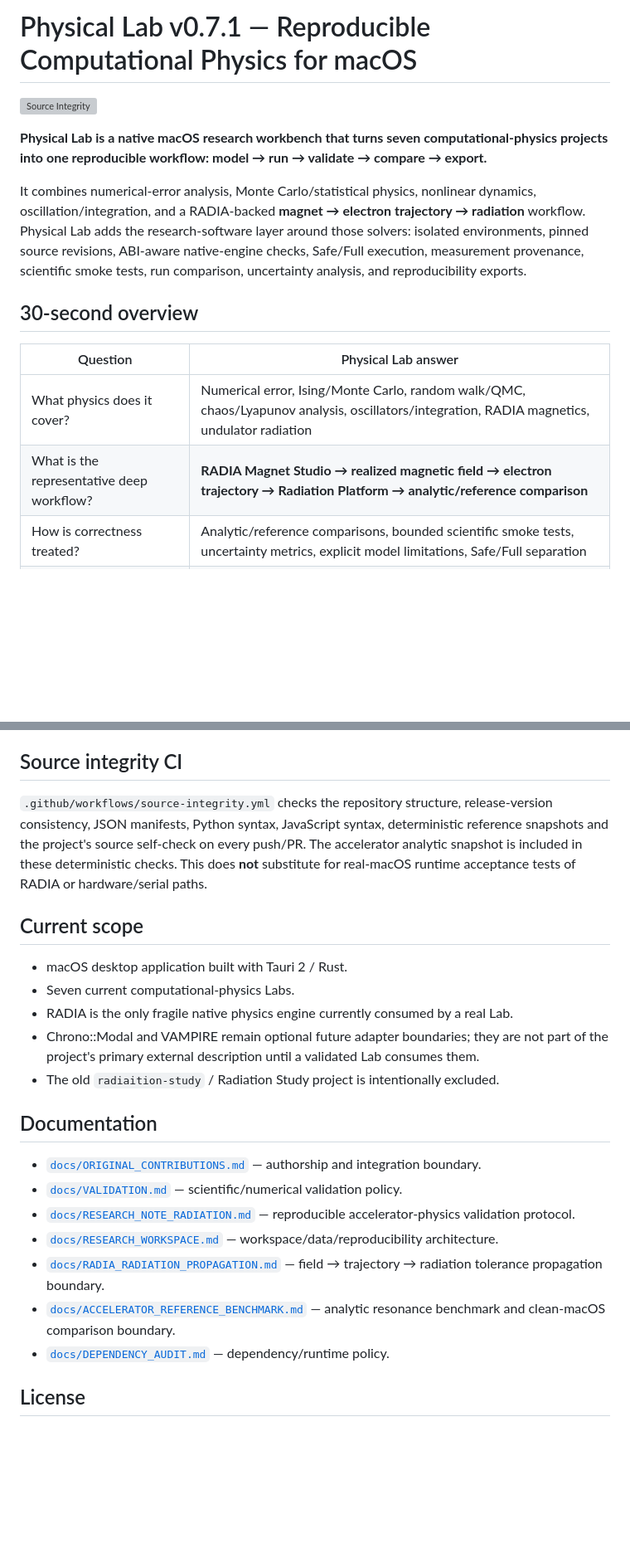
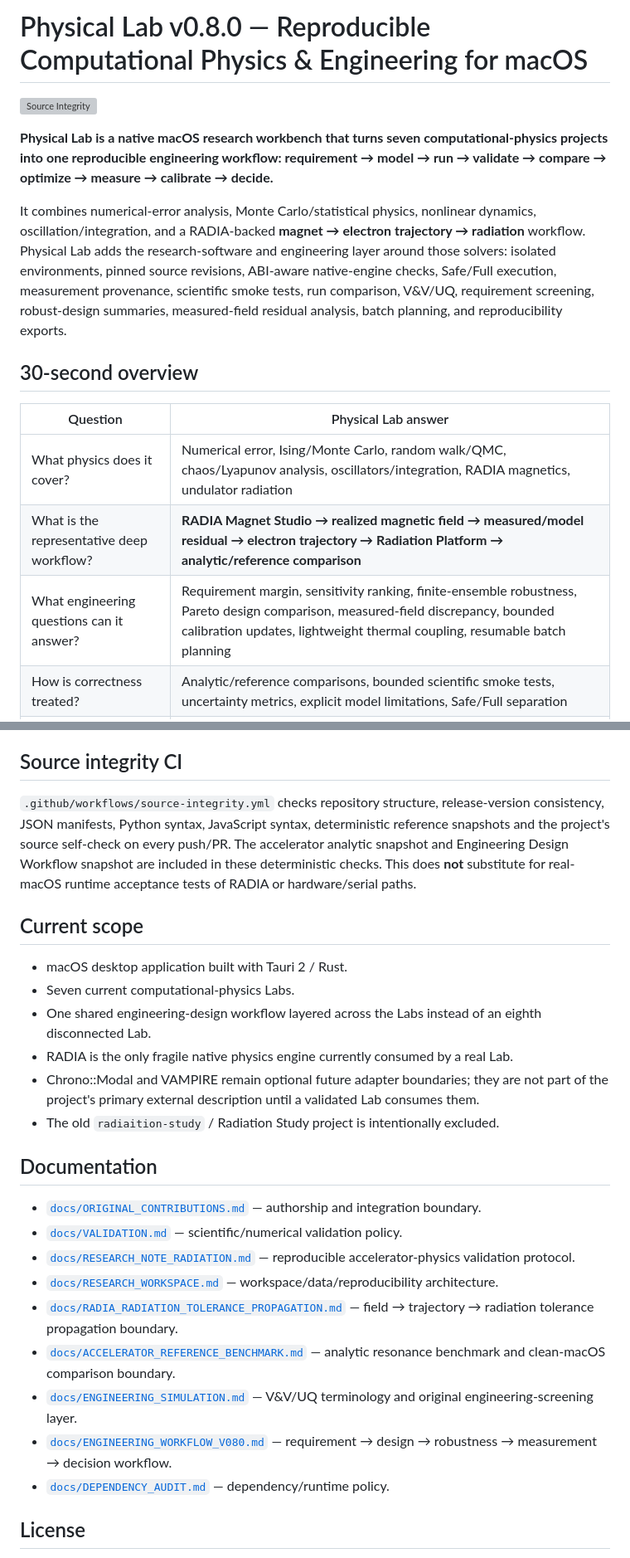
Before and after one commit to lord-navy-crypto/Physical-Lab-v0.4.1, a Markdown page: README.md, 2 parts joined by grey strips. Shown at 83% size. Drawn GitHub-style; blank space fills up the shorter version; grey boxes are pictures that could not be loaded.

```diff
--- a/README.md
+++ b/README.md
@@ -1,17 +1,18 @@
-# Physical Lab v0.7.1 — Reproducible Computational Physics for macOS
+# Physical Lab v0.8.0 — Reproducible Computational Physics & Engineering for macOS
 
 [![Source Integrity](https://github.com/lord-navy-crypto/Physical-Lab-v0.4.1/actions/workflows/source-integrity.yml/badge.svg)](https://github.com/lord-navy-crypto/Physical-Lab-v0.4.1/actions/workflows/source-integrity.yml)
 
-**Physical Lab is a native macOS research workbench that turns seven computational-physics projects into one reproducible workflow: model → run → validate → compare → export.**
+**Physical Lab is a native macOS research workbench that turns seven computational-physics projects into one reproducible engineering workflow: requirement → model → run → validate → compare → optimize → measure → calibrate → decide.**
 
-It combines numerical-error analysis, Monte Carlo/statistical physics, nonlinear dynamics, oscillation/integration, and a RADIA-backed **magnet → electron trajectory → radiation** workflow. Physical Lab adds the research-software layer around those solvers: isolated environments, pinned source revisions, ABI-aware native-engine checks, Safe/Full execution, measurement provenance, scientific smoke tests, run comparison, uncertainty analysis, and reproducibility exports.
+It combines numerical-error analysis, Monte Carlo/statistical physics, nonlinear dynamics, oscillation/integration, and a RADIA-backed **magnet → electron trajectory → radiation** workflow. Physical Lab adds the research-software and engineering layer around those solvers: isolated environments, pinned source revisions, ABI-aware native-engine checks, Safe/Full execution, measurement provenance, scientific smoke tests, run comparison, V&V/UQ, requirement screening, robust-design summaries, measured-field residual analysis, batch planning, and reproducibility exports.
 
 ## 30-second overview
 
 | Question | Physical Lab answer |
 |---|---|
 | What physics does it cover? | Numerical error, Ising/Monte Carlo, random walk/QMC, chaos/Lyapunov analysis, oscillators/integration, RADIA magnetics, undulator radiation |
-| What is the representative deep workflow? | **RADIA Magnet Studio → realized magnetic field → electron trajectory → Radiation Platform → analytic/reference comparison** |
+| What is the representative deep workflow? | **RADIA Magnet Studio → realized magnetic field → measured/model residual → electron trajectory → Radiation Platform → analytic/reference comparison** |
+| What engineering questions can it answer? | Requirement margin, sensitivity ranking, finite-ensemble robustness, Pareto design comparison, measured-field discrepancy, bounded calibration updates, lightweight thermal coupling, resumable batch planning |
 | How is correctness treated? | Analytic/reference comparisons, bounded scientific smoke tests, uncertainty metrics, explicit model limitations, Safe/Full separation |
 | How is software reliability handled? | Per-Lab `.venv`, PEP 440 compatibility checks, `pip check`, import tests, CPython ABI checks, pinned GitHub revisions, cancellable tasks |
 | Can experiment data enter the platform? | Yes. CSV/TSV/JSON/HDF5 provenance plus bounded Arduino-style serial measurement capture |
@@ -159,12 +225,13 @@ A packaged public DMG should still be treated separately from source correctness
 
 ## Source integrity CI
 
-`.github/workflows/source-integrity.yml` checks the repository structure, release-version consistency, JSON manifests, Python syntax, JavaScript syntax, deterministic reference snapshots and the project's source self-check on every push/PR. The accelerator analytic snapshot is included in these deterministic checks. This does **not** substitute for real-macOS runtime acceptance tests of RADIA or hardware/serial paths.
+`.github/workflows/source-integrity.yml` checks repository structure, release-version consistency, JSON manifests, Python syntax, JavaScript syntax, deterministic reference snapshots and the project's source self-check on every push/PR. The accelerator analytic snapshot and Engineering Design Workflow snapshot are included in these deterministic checks. This does **not** substitute for real-macOS runtime acceptance tests of RADIA or hardware/serial paths.
 
 ## Current scope
 
 - macOS desktop application built with Tauri 2 / Rust.
 - Seven current computational-physics Labs.
+- One shared engineering-design workflow layered across the Labs instead of an eighth disconnected Lab.
 - RADIA is the only fragile native physics engine currently consumed by a real Lab.
 - Chrono::Modal and VAMPIRE remain optional future adapter boundaries; they are not part of the project's primary external description until a validated Lab consumes them.
 - The old `radiaition-study` / Radiation Study project is intentionally excluded.
@@ -175,8 +242,10 @@ A packaged public DMG should still be treated separately from source correctness
 - [`docs/VALIDATION.md`](docs/VALIDATION.md) — scientific/numerical validation policy.
 - [`docs/RESEARCH_NOTE_RADIATION.md`](docs/RESEARCH_NOTE_RADIATION.md) — reproducible accelerator-physics validation protocol.
 - [`docs/RESEARCH_WORKSPACE.md`](docs/RESEARCH_WORKSPACE.md) — workspace/data/reproducibility architecture.
-- [`docs/RADIA_RADIATION_PROPAGATION.md`](docs/RADIA_RADIATION_PROPAGATION.md) — field → trajectory → radiation tolerance propagation boundary.
+- [`docs/RADIA_RADIATION_TOLERANCE_PROPAGATION.md`](docs/RADIA_RADIATION_TOLERANCE_PROPAGATION.md) — field → trajectory → radiation tolerance propagation boundary.
 - [`docs/ACCELERATOR_REFERENCE_BENCHMARK.md`](docs/ACCELERATOR_REFERENCE_BENCHMARK.md) — analytic resonance benchmark and clean-macOS comparison boundary.
+- [`docs/ENGINEERING_SIMULATION.md`](docs/ENGINEERING_SIMULATION.md) — V&V/UQ terminology and original engineering-screening layer.
+- [`docs/ENGINEERING_WORKFLOW_V080.md`](docs/ENGINEERING_WORKFLOW_V080.md) — requirement → design → robustness → measurement → decision workflow.
 - [`docs/DEPENDENCY_AUDIT.md`](docs/DEPENDENCY_AUDIT.md) — dependency/runtime policy.
 
 ## License
```
Also changed, not shown: other parts of README.md (+76 -11 lines).
